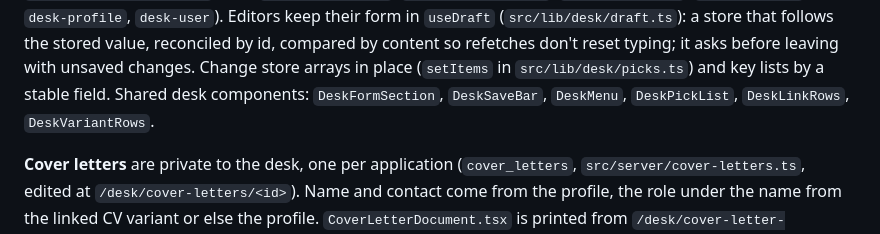
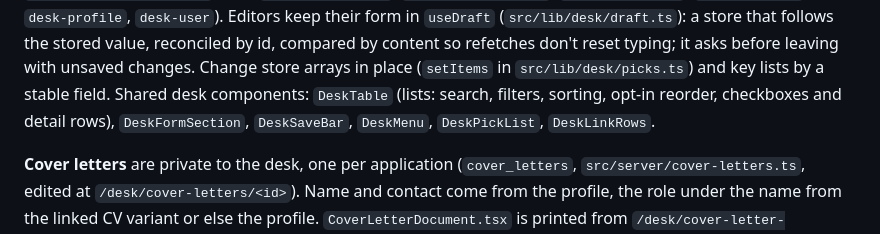
Before and after one commit to christophstach/christophstach-website, a Markdown page: CLAUDE.md, the part around the change. GitHub-like rendering.

Commit message:
docs: list DeskTable among the shared desk components
Co-Authored-By: Claude Opus 5.5 <noreply@anthropic.com>

```diff
--- a/CLAUDE.md
+++ b/CLAUDE.md
@@ -166,8 +166,8 @@ are data in `src/data/desk.ts`. Desk reads are queries in `src/lib/desk/queries.
 follows the stored value, reconciled by id, compared by content so refetches don't reset
 typing; it asks before leaving with unsaved changes. Change store arrays in place (`setItems` in
 `src/lib/desk/picks.ts`) and key lists by a stable field. Shared desk components:
-`DeskFormSection`, `DeskSaveBar`, `DeskMenu`, `DeskPickList`, `DeskLinkRows`,
-`DeskVariantRows`.
+`DeskTable` (lists: search, filters, sorting, opt-in reorder, checkboxes and detail rows),
+`DeskFormSection`, `DeskSaveBar`, `DeskMenu`, `DeskPickList`, `DeskLinkRows`.
 
 **Cover letters** are private to the desk, one per application (`cover_letters`,
 `src/server/cover-letters.ts`, edited at `/desk/cover-letters/<id>`). Name and contact come
```
